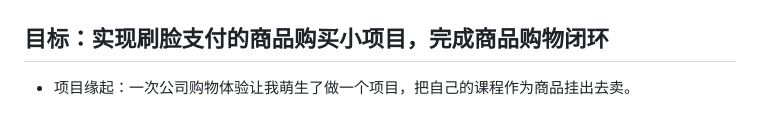
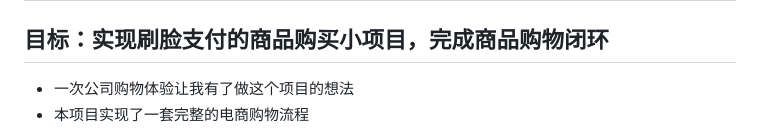
Before and after one commit to itxiongge/face-pay-springboot, a Markdown page: README.md, the part around the change. Drawn GitHub-style.

```diff
--- a/README.md
+++ b/README.md
@@ -4,7 +4,8 @@
 
 ## 目标：实现刷脸支付的商品购买小项目，完成商品购物闭环
 
-- 项目缘起：一次公司购物体验让我萌生了做一个项目，把自己的课程作为商品挂出去卖。
+- 一次公司购物体验让我有了做这个项目的想法
+- 本项目实现了一套完整的电商购物流程
 
 <img src="README/image-20220713152923953.png" alt="image-20220713152923953"  />
 
```
